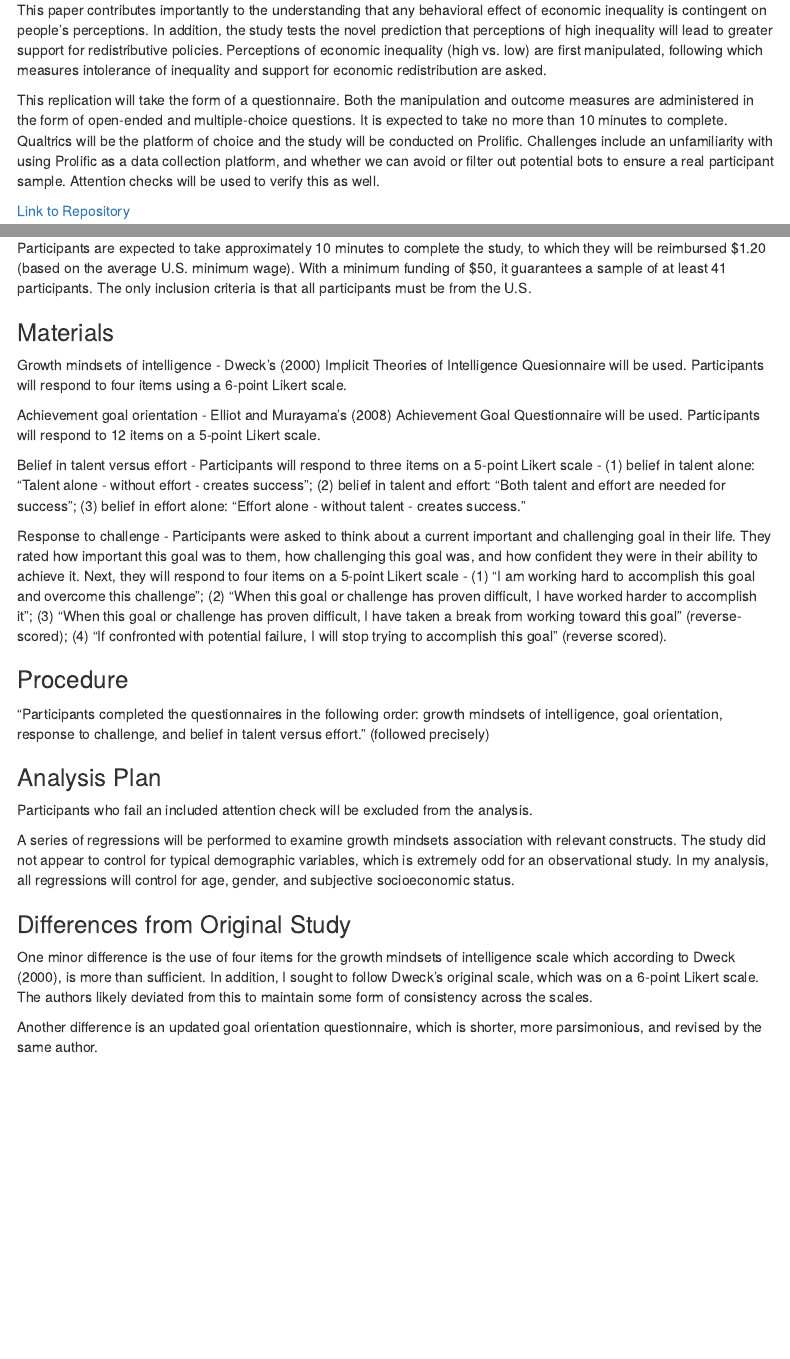
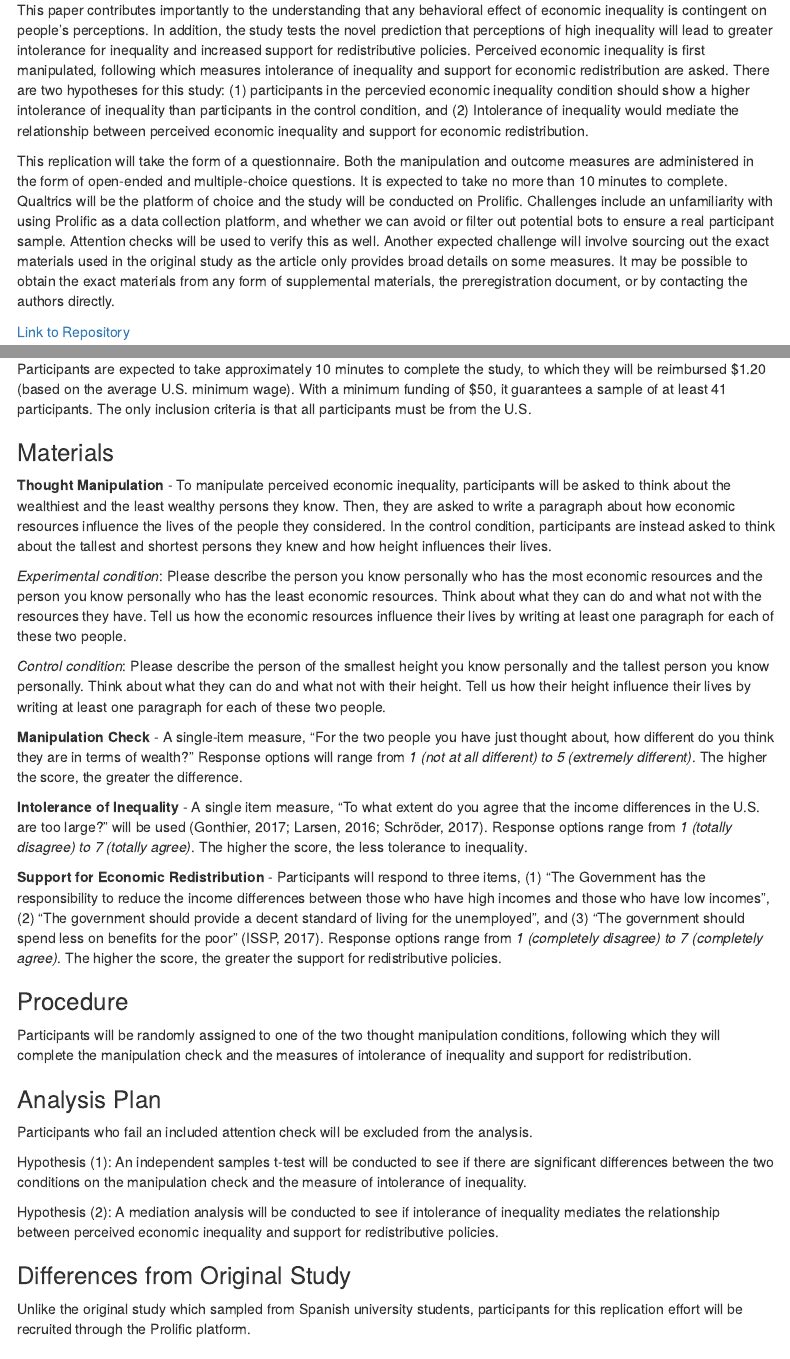
Before and after one commit to psych251/garciacastro2020, an R Markdown document (writeup/Replication Report Cedric Lim.Rmd): the page in a window 1100 px wide, from 270 px down, and a second part further down, joined at a grey line. Rendered offline with R 4.5, knitr and Pandoc, with nearby package versions; menus at the side of the page are left out.

Commit message:
updated files

```diff
--- a/writeup/Replication Report Cedric Lim.Rmd
+++ b/writeup/Replication Report Cedric Lim.Rmd
@@ -14,9 +14,9 @@ output:
 
 ## Introduction
 
-This paper contributes importantly to the understanding that any behavioral effect of economic inequality is contingent on people's perceptions. In addition, the study tests the novel prediction that perceptions of high inequality will lead to greater support for redistributive policies. Perceptions of economic inequality (high vs. low) are first manipulated, following which measures intolerance of inequality and support for economic redistribution are asked.
+This paper contributes importantly to the understanding that any behavioral effect of economic inequality is contingent on people's perceptions. In addition, the study tests the novel prediction that perceptions of high inequality will lead to greater intolerance for inequality and increased support for redistributive policies. Perceived economic inequality is first manipulated, following which measures intolerance of inequality and support for economic redistribution are asked. There are two hypotheses for this study: (1) participants in the percevied economic inequality condition should show a higher intolerance of inequality than participants in the control condition, and (2) Intolerance of inequality would mediate the relationship between perceived economic inequality and support for economic redistribution.
 
-This replication will take the form of a questionnaire. Both the manipulation and outcome measures are administered in the form of open-ended and multiple-choice questions. It is expected to take no more than 10 minutes to complete. Qualtrics will be the platform of choice and the study will be conducted on Prolific. Challenges include an unfamiliarity with using Prolific as a data collection platform, and whether we can avoid or filter out potential bots to ensure a real participant sample. Attention checks will be used to verify this as well.
+This replication will take the form of a questionnaire. Both the manipulation and outcome measures are administered in the form of open-ended and multiple-choice questions. It is expected to take no more than 10 minutes to complete. Qualtrics will be the platform of choice and the study will be conducted on Prolific. Challenges include an unfamiliarity with using Prolific as a data collection platform, and whether we can avoid or filter out potential bots to ensure a real participant sample. Attention checks will be used to verify this as well. Another expected challenge will involve sourcing out the exact materials used in the original study as the article only provides broad details on some measures. It may be possible to obtain the exact materials from any form of supplemental materials, the preregistration document, or by contacting the authors directly.
 
-[Link to Repository](https://github.com/psych251/burgoyne2020)
+[Link to Repository](https://github.com/psych251/garciacastro2020)
 
@@ -34,29 +34,33 @@ Participants are expected to take approximately 10 minutes to complete the study
 
 ### Materials
 
-Growth mindsets of intelligence - Dweck's (2000) Implicit Theories of Intelligence Quesionnaire will be used. Participants will respond to four items using a 6-point Likert scale.
+**Thought Manipulation** - To manipulate perceived economic inequality, participants will be asked to think about the wealthiest and the least wealthy persons they know. Then, they are asked to write a paragraph about how economic resources influence the lives of the people they considered. In the control condition, participants are instead asked to think about the tallest and shortest persons they knew and how height influences their lives.
 
-Achievement goal orientation - Elliot and Murayama's (2008) Achievement Goal Questionnaire will be used. Participants will respond to 12 items on a 5-point Likert scale.
+*Experimental condition*: Please describe the person you know personally who has the most economic resources and the person you know personally who has the least economic resources. Think about what they can do and what not with the resources they have. Tell us how the economic resources influence their lives by writing at least one paragraph for each of these two people.
 
-Belief in talent versus effort - Participants will respond to three items on a 5-point Likert scale - (1) belief in talent alone: "Talent alone - without effort - creates success"; (2) belief in talent and effort: "Both talent and effort are needed for success"; (3) belief in effort alone: "Effort alone - without talent - creates success."
+*Control condition*: Please describe the person of the smallest height you know personally and the tallest person you know personally. Think about what they can do and what not with their height. Tell us how their height influence their lives by writing at least one paragraph for each of these two people.
 
-Response to challenge - Participants were asked to think about a current important and challenging goal in their life. They rated how important this goal was to them, how challenging this goal was, and how confident they were in their ability to achieve it. Next, they will respond to four items on a 5-point Likert scale - (1) "I am working hard to accomplish this goal and overcome this challenge"; (2) "When this goal or challenge has proven difficult, I have worked harder to accomplish it"; (3) "When this goal or challenge has proven difficult, I have taken a break from working toward this goal" (reverse-scored); (4) "If confronted with potential failure, I will stop trying to accomplish this goal" (reverse scored).
+**Manipulation Check** - A single-item measure, "For the two people you have just thought about, how different do you think they are in terms of wealth?" Response options will range from *1 (not at all different) to 5 (extremely different)*. The higher the score, the greater the difference.
+
+**Intolerance of Inequality** - A single item measure, "To what extent do you agree that the income differences in the U.S. are too large?" will be used (Gonthier, 2017; Larsen, 2016; Schröder, 2017). Response options range from *1 (totally disagree) to 7 (totally agree)*. The higher the score, the less tolerance to inequality.
+
+**Support for Economic Redistribution** - Participants will respond to three items, (1) "The Government has the responsibility to reduce the income differences between those who have high incomes and those who have low incomes", (2) "The government should provide a decent standard of living for the unemployed", and (3) "The government should spend less on benefits for the poor" (ISSP, 2017). Response options range from *1 (completely disagree) to 7 (completely agree)*. The higher the score, the greater the support for redistributive policies.
 
 ### Procedure
 
-"Participants completed the questionnaires in the following order: growth mindsets of intelligence, goal orientation, response to challenge, and belief in talent versus effort." (followed precisely)
+Participants will be randomly assigned to one of the two thought manipulation conditions, following which they will complete the manipulation check and the measures of intolerance of inequality and support for redistribution.
 
 ### Analysis Plan
 
 Participants who fail an included attention check will be excluded from the analysis.
 
-A series of regressions will be performed to examine growth mindsets association with relevant constructs. The study did not appear to control for typical demographic variables, which is extremely odd for an observational study. In my analysis, all regressions will control for age, gender, and subjective socioeconomic status.
+Hypothesis (1): An independent samples t-test will be conducted to see if there are significant differences between the two conditions on the manipulation check and the measure of intolerance of inequality.
+
+Hypothesis (2): A mediation analysis will be conducted to see if intolerance of inequality mediates the relationship between perceived economic inequality and support for redistributive policies.
 
 ### Differences from Original Study
 
-One minor difference is the use of four items for the growth mindsets of intelligence scale which according to Dweck (2000), is more than sufficient. In addition, I sought to follow Dweck's original scale, which was on a 6-point Likert scale. The authors likely deviated from this to maintain some form of consistency across the scales.
-
-Another difference is an updated goal orientation questionnaire, which is shorter, more parsimonious, and revised by the same author.
+Unlike the original study which sampled from Spanish university students, participants for this replication effort will be recruited through the Prolific platform.
 
 ### Methods Addendum (Post Data Collection)
 
```
Also changed, not shown: writeup/Replication Report Cedric Lim.Rmd (4 more changed lines).
